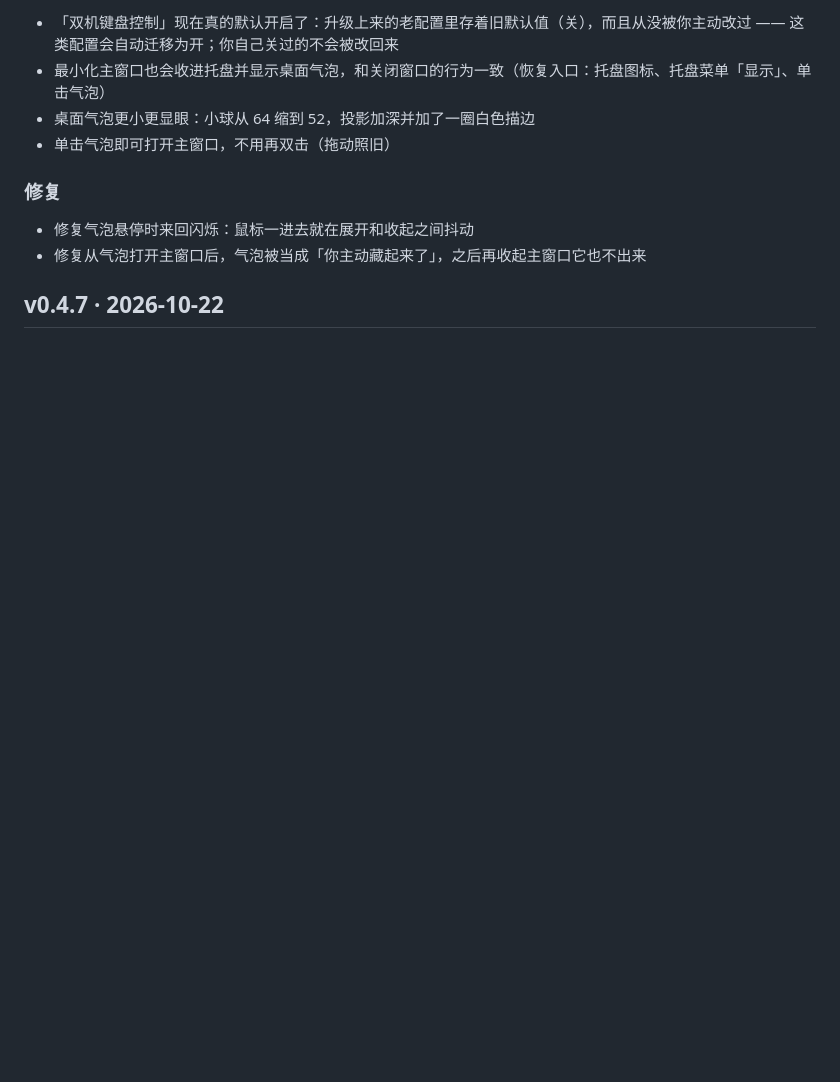
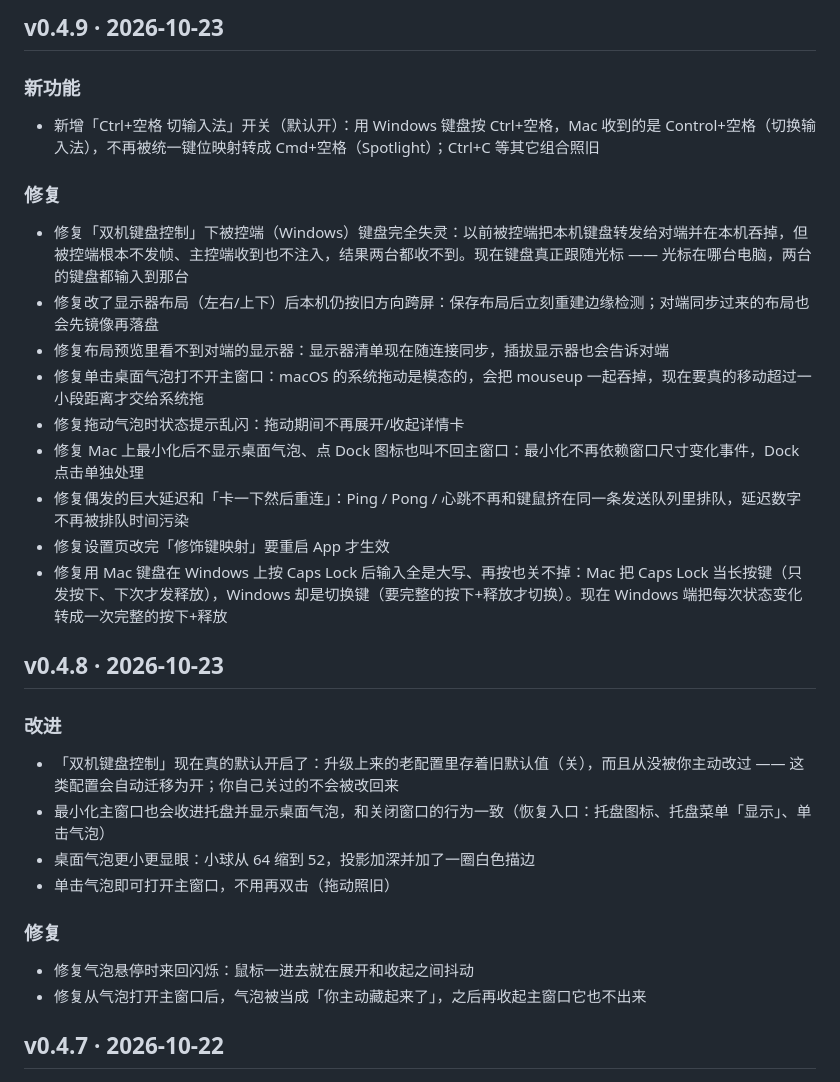
Before and after one commit to mackhan/mackhan.github.io, a Markdown page: content/changelog/kvmini.md, the part around the change. Drawn GitHub-style; blank space fills up the shorter version.

Commit message:
KVMini v0.4.9：同步更新日志（中英）

```diff
--- a/content/changelog/kvmini.md
+++ b/content/changelog/kvmini.md
@@ -4,6 +4,24 @@
 可以用 tools/import_changelog.py 生成草稿再改写。新版本加在最上面。
 新版本通常由 tools/sync_kvmini.py 从 KVMini 的 pages/manifest.json 同步（中英文一起写），同步后按上面的口径改写。
 -->
+
+## v0.4.9 · 2026-10-23
+
+### 新功能
+
+- 新增「Ctrl+空格 切输入法」开关（默认开）：用 Windows 键盘按 Ctrl+空格，Mac 收到的是 Control+空格（切换输入法），不再被统一键位映射转成 Cmd+空格（Spotlight）；Ctrl+C 等其它组合照旧
+
+### 修复
+
+- 修复「双机键盘控制」下被控端（Windows）键盘完全失灵：以前被控端把本机键盘转发给对端并在本机吞掉，但被控端根本不发帧、主控端收到也不注入，结果两台都收不到。现在键盘真正跟随光标 —— 光标在哪台电脑，两台的键盘都输入到那台
+- 修复改了显示器布局（左右/上下）后本机仍按旧方向跨屏：保存布局后立刻重建边缘检测；对端同步过来的布局也会先镜像再落盘
+- 修复布局预览里看不到对端的显示器：显示器清单现在随连接同步，插拔显示器也会告诉对端
+- 修复单击桌面气泡打不开主窗口：macOS 的系统拖动是模态的，会把 mouseup 一起吞掉，现在要真的移动超过一小段距离才交给系统拖
+- 修复拖动气泡时状态提示乱闪：拖动期间不再展开/收起详情卡
+- 修复 Mac 上最小化后不显示桌面气泡、点 Dock 图标也叫不回主窗口：最小化不再依赖窗口尺寸变化事件，Dock 点击单独处理
+- 修复偶发的巨大延迟和「卡一下然后重连」：Ping / Pong / 心跳不再和键鼠挤在同一条发送队列里排队，延迟数字不再被排队时间污染
+- 修复设置页改完「修饰键映射」要重启 App 才生效
+- 修复用 Mac 键盘在 Windows 上按 Caps Lock 后输入全是大写、再按也关不掉：Mac 把 Caps Lock 当长按键（只发按下、下次才发释放），Windows 却是切换键（要完整的按下+释放才切换）。现在 Windows 端把每次状态变化转成一次完整的按下+释放
 
 ## v0.4.8 · 2026-10-23
 
```
Also changed, not shown: 1 other file.
